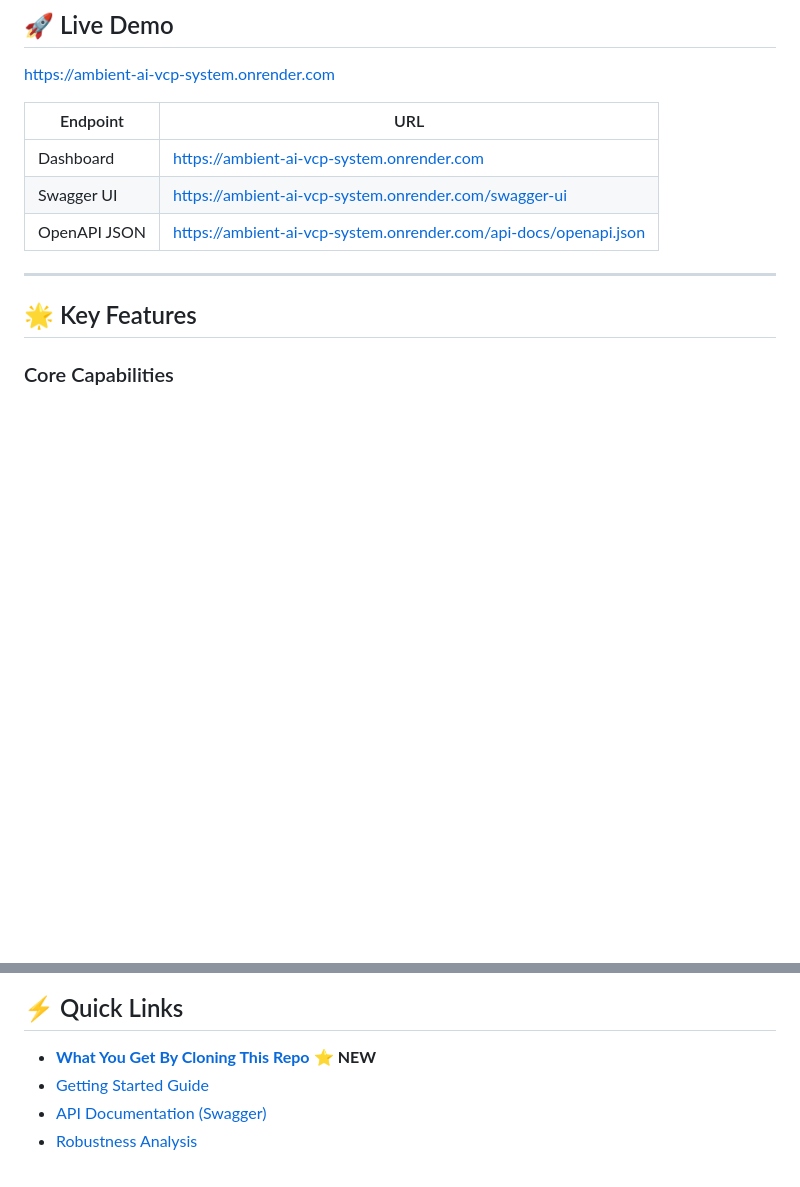
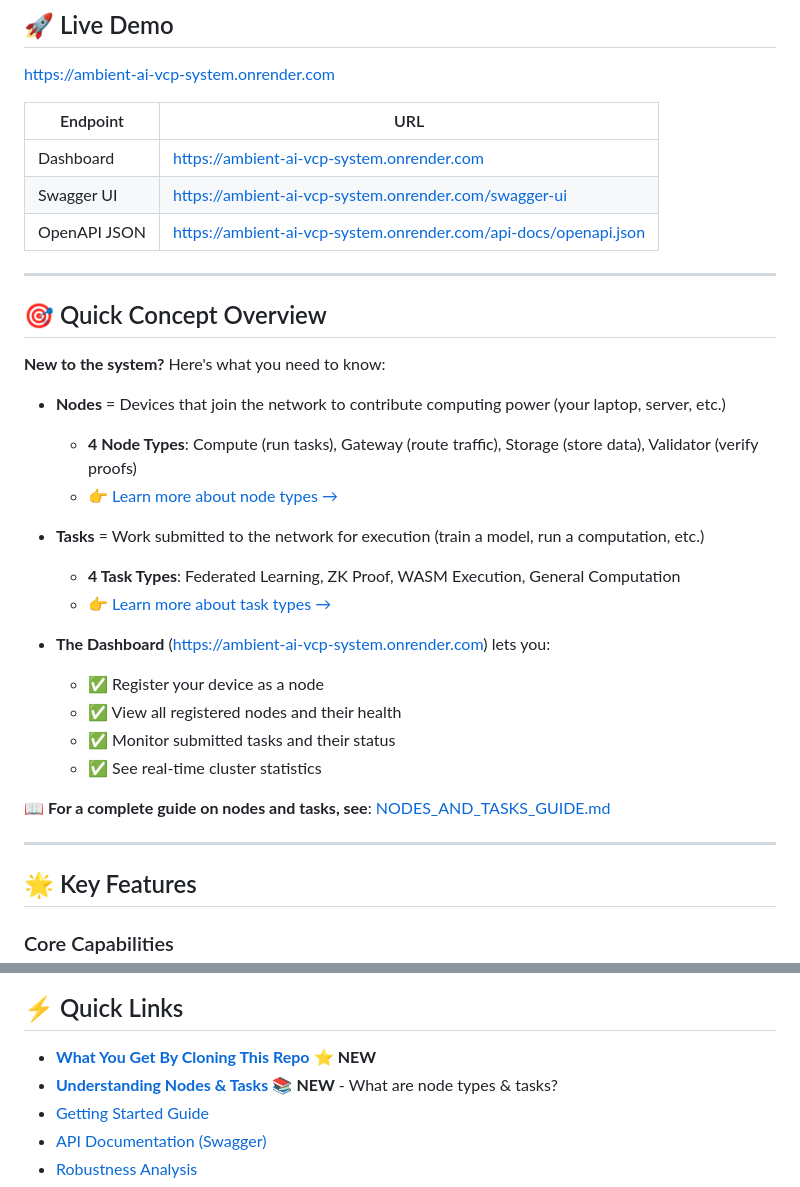
Before and after one commit to dfeen87/Ambient-AI-VCP-System, a Markdown page: README.md, 2 parts joined by grey strips. Rendered like a GitHub page; blank space fills up the shorter version.

Commit message:
Add comprehensive nodes and tasks documentation
Co-authored-by: dfeen87 <158860247+dfeen87@users.noreply.github.com>

```diff
--- a/README.md
+++ b/README.md
@@ -17,6 +17,28 @@ A **production-ready** implementation of a **Verifiable Computation Protocol (VC
 | Dashboard | https://ambient-ai-vcp-system.onrender.com |
 | Swagger UI | https://ambient-ai-vcp-system.onrender.com/swagger-ui |
 | OpenAPI JSON | https://ambient-ai-vcp-system.onrender.com/api-docs/openapi.json |
+
+---
+
+## 🎯 Quick Concept Overview
+
+**New to the system?** Here's what you need to know:
+
+- **Nodes** = Devices that join the network to contribute computing power (your laptop, server, etc.)
+  - **4 Node Types**: Compute (run tasks), Gateway (route traffic), Storage (store data), Validator (verify proofs)
+  - 👉 [Learn more about node types →](./docs/NODES_AND_TASKS_GUIDE.md#node-types-explained)
+
+- **Tasks** = Work submitted to the network for execution (train a model, run a computation, etc.)
+  - **4 Task Types**: Federated Learning, ZK Proof, WASM Execution, General Computation
+  - 👉 [Learn more about task types →](./docs/NODES_AND_TASKS_GUIDE.md#task-types-explained)
+
+- **The Dashboard** (https://ambient-ai-vcp-system.onrender.com) lets you:
+  - ✅ Register your device as a node
+  - ✅ View all registered nodes and their health
+  - ✅ Monitor submitted tasks and their status
+  - ✅ See real-time cluster statistics
+
+📖 **For a complete guide on nodes and tasks, see**: [NODES_AND_TASKS_GUIDE.md](./docs/NODES_AND_TASKS_GUIDE.md)
 
 ---
 
@@ -592,6 +614,7 @@ MIT License - see [LICENSE](LICENSE) file for details
 ## ⚡ Quick Links
 
 - [**What You Get By Cloning This Repo**](./docs/USER_BENEFITS.md) ⭐ **NEW**
+- [**Understanding Nodes & Tasks**](./docs/NODES_AND_TASKS_GUIDE.md) 📚 **NEW** - What are node types & tasks?
 - [Getting Started Guide](./GETTING_STARTED.md)
 - [API Documentation (Swagger)](http://localhost:3000/swagger-ui)
 - [Robustness Analysis](./ROBUSTNESS_ANALYSIS.md)
```
Also changed, not shown: docs/NODES_AND_TASKS_GUIDE.md (added, +549 -0 lines).
